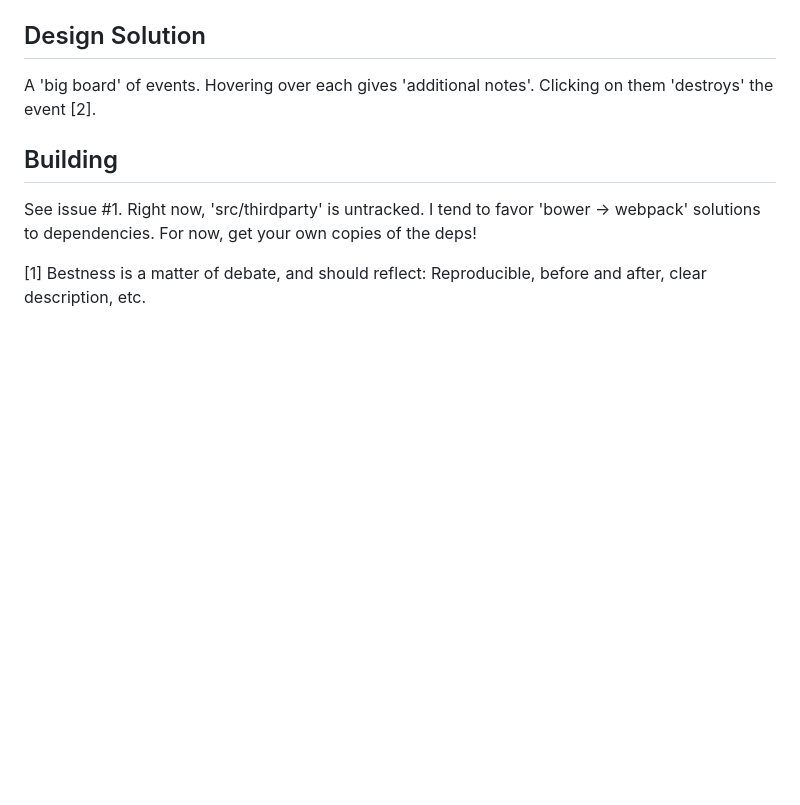
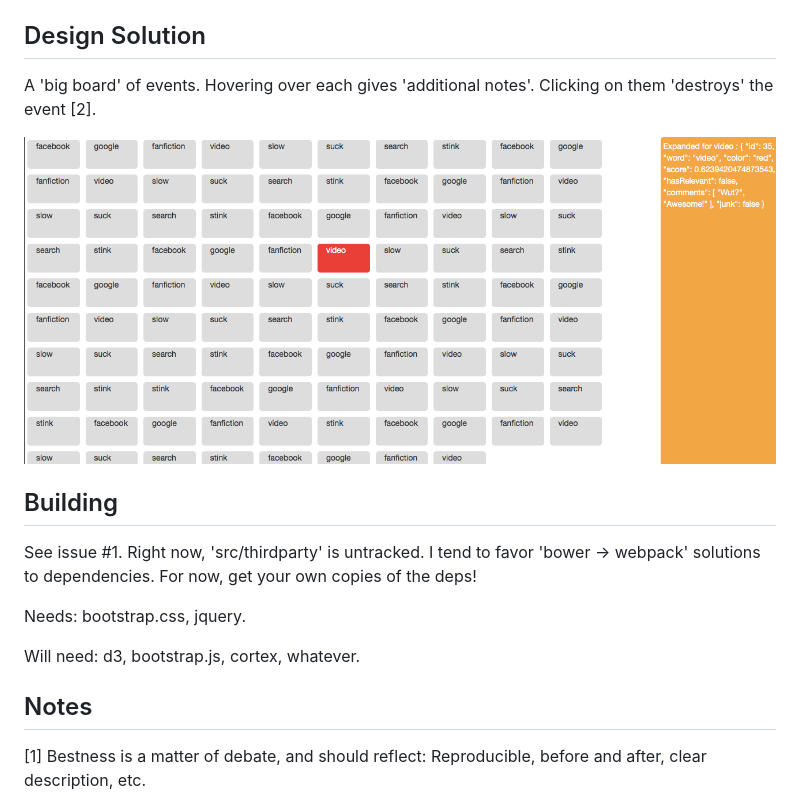
Before and after one commit to gregglind/hot-input, a Markdown page: README.md, the part around the change. Rendered like a GitHub page; pictures changed too: screen1.png (added); blank space fills up the shorter version.

```diff
--- a/README.md
+++ b/README.md
@@ -18,11 +18,19 @@ Traits to show:
 
 A 'big board' of events.  Hovering over each gives 'additional notes'.  Clicking on them 'destroys' the event [2].
 
+![screenshot](./screen1.png?raw=true "Big Board Design Image")
+
 
 ## Building
 
 See issue #1.  Right now, 'src/thirdparty' is untracked.  I tend to favor 'bower -> webpack' solutions to dependencies.  For now, get your own copies of the deps!
 
+Needs:  bootstrap.css, jquery.
+
+Will need:  d3, bootstrap.js, cortex, whatever.
+
+
+## Notes
 
 [1] Bestness is a matter of debate, and should reflect:  Reproducible, before and after, clear description, etc.
 
```
